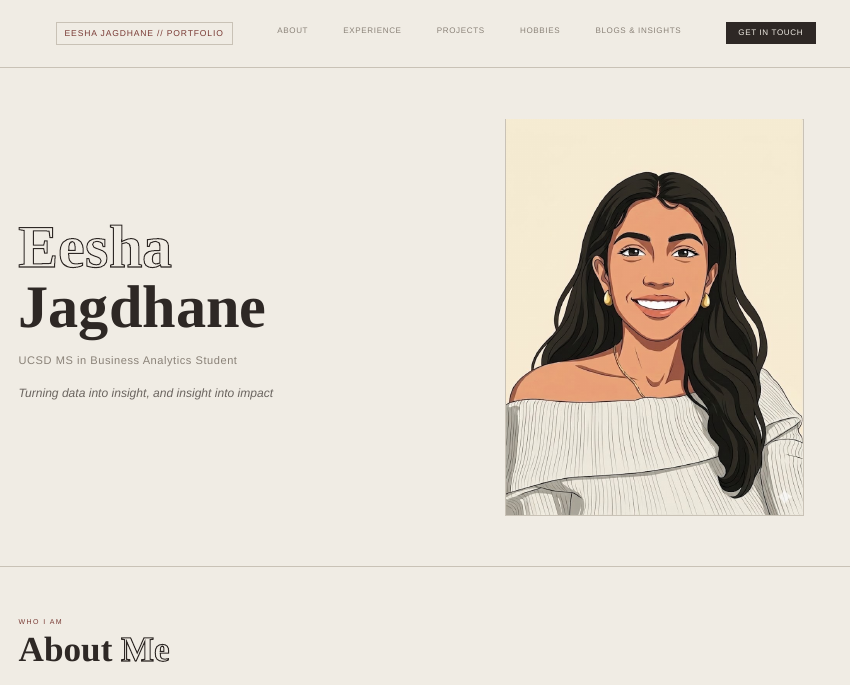
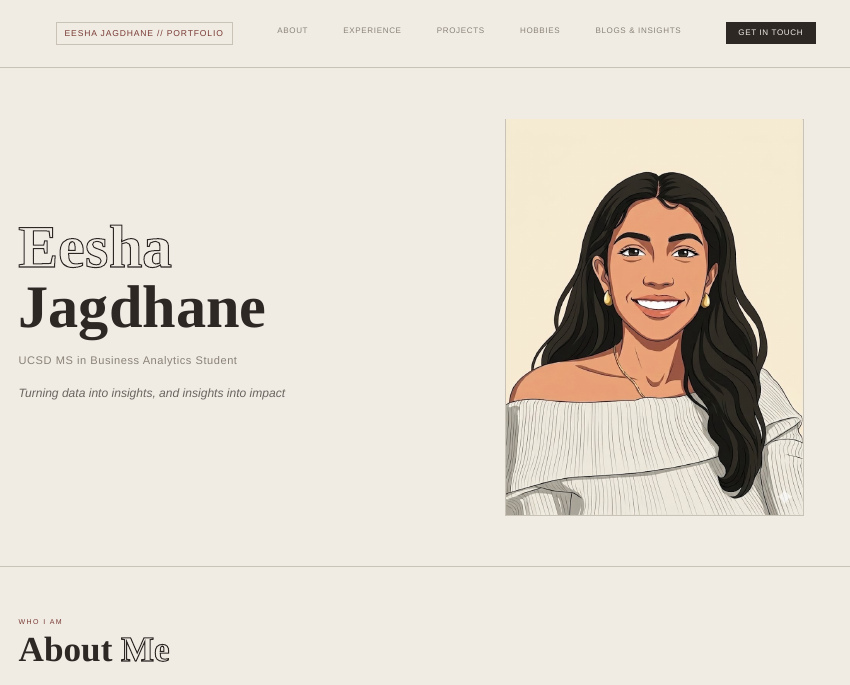
Before and after one commit to rsm-ejagdhane/Quarto_Website, a Quarto document (index.qmd): the page in a window 1100 px wide, from its top. Rendered offline with R 4.5, knitr and Pandoc in place of Quarto, with nearby package versions.

Commit message:
Updating Index.qmd

```diff
--- a/index.qmd
+++ b/index.qmd
@@ -276,7 +276,7 @@ execute:
       <span class="role">UCSD MS in Business Analytics Student</span>
     </div>
     <p class="hero-bio">
-      Turning data into insight, and insight into impact
+      Turning data into insights, and insights into impact
     </p>
   </div>
   <div class="profile-box">
```
Also changed, not shown: 1 other file.
